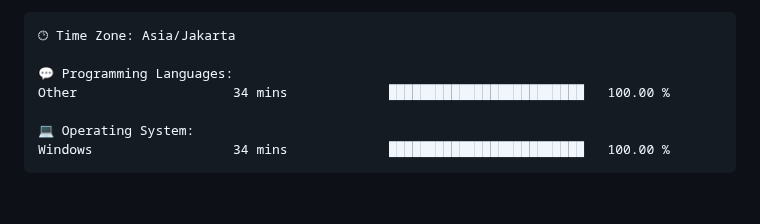
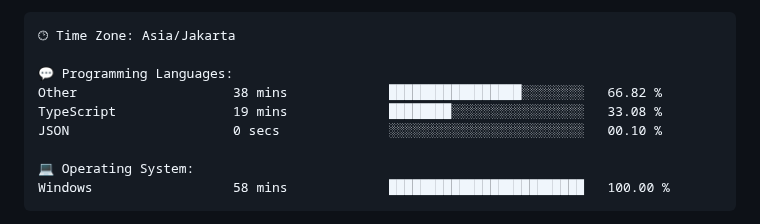
Before and after one commit to Ikram-Maulana/Ikram-Maulana, a Markdown page: README.md, the part around one of its changes. Drawn GitHub-style; blank space fills up the shorter version.

Commit message:
Updated with Dev Metrics

````diff
--- a/README.md
+++ b/README.md
@@ -44,10 +44,12 @@ ikram-maulana@github
 🕑︎ Time Zone: Asia/Jakarta
 
 💬 Programming Languages:
-Other                    34 mins             █████████████████████████   100.00 %
+Other                    38 mins             █████████████████░░░░░░░░   66.82 %
+TypeScript               19 mins             ████████░░░░░░░░░░░░░░░░░   33.08 %
+JSON                     0 secs              ░░░░░░░░░░░░░░░░░░░░░░░░░   00.10 %
 
 💻 Operating System:
-Windows                  34 mins             █████████████████████████   100.00 %
+Windows                  58 mins             █████████████████████████   100.00 %
 ```
 
 
````
Also changed, not shown: other parts of README.md (+2 -2 lines).
